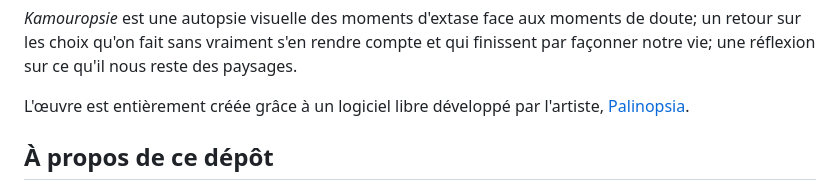
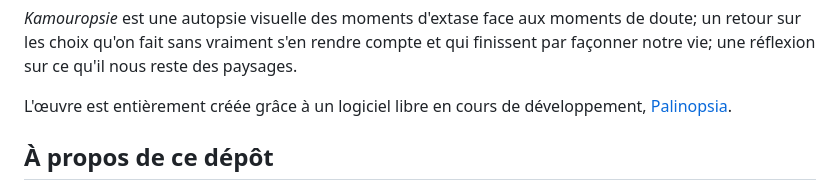
Before and after one commit to filliformes/kamouropsie, a Markdown page: README.md, the part around the change. Drawn GitHub-style.

Commit message:
Clarify Palinopsia software status in README
Updated the description of the Palinopsia software to indicate it is in development.

```diff
--- a/README.md
+++ b/README.md
@@ -24,7 +24,7 @@ Les images restent, mais sont transformées par ma mémoire et mon biais de posi
 
 *Kamouropsie* est une autopsie visuelle des moments d'extase face aux moments de doute; un retour sur les choix qu'on fait sans vraiment s'en rendre compte et qui finissent par façonner notre vie; une réflexion sur ce qu'il nous reste des paysages.
 
-L'œuvre est entièrement créée grâce à un logiciel libre développé par l'artiste, [Palinopsia](https://github.com/filliformes/palinopsia).
+L'œuvre est entièrement créée grâce à un logiciel libre en cours de développement, [Palinopsia](https://github.com/filliformes/palinopsia).
 
 ## À propos de ce dépôt
 
```
